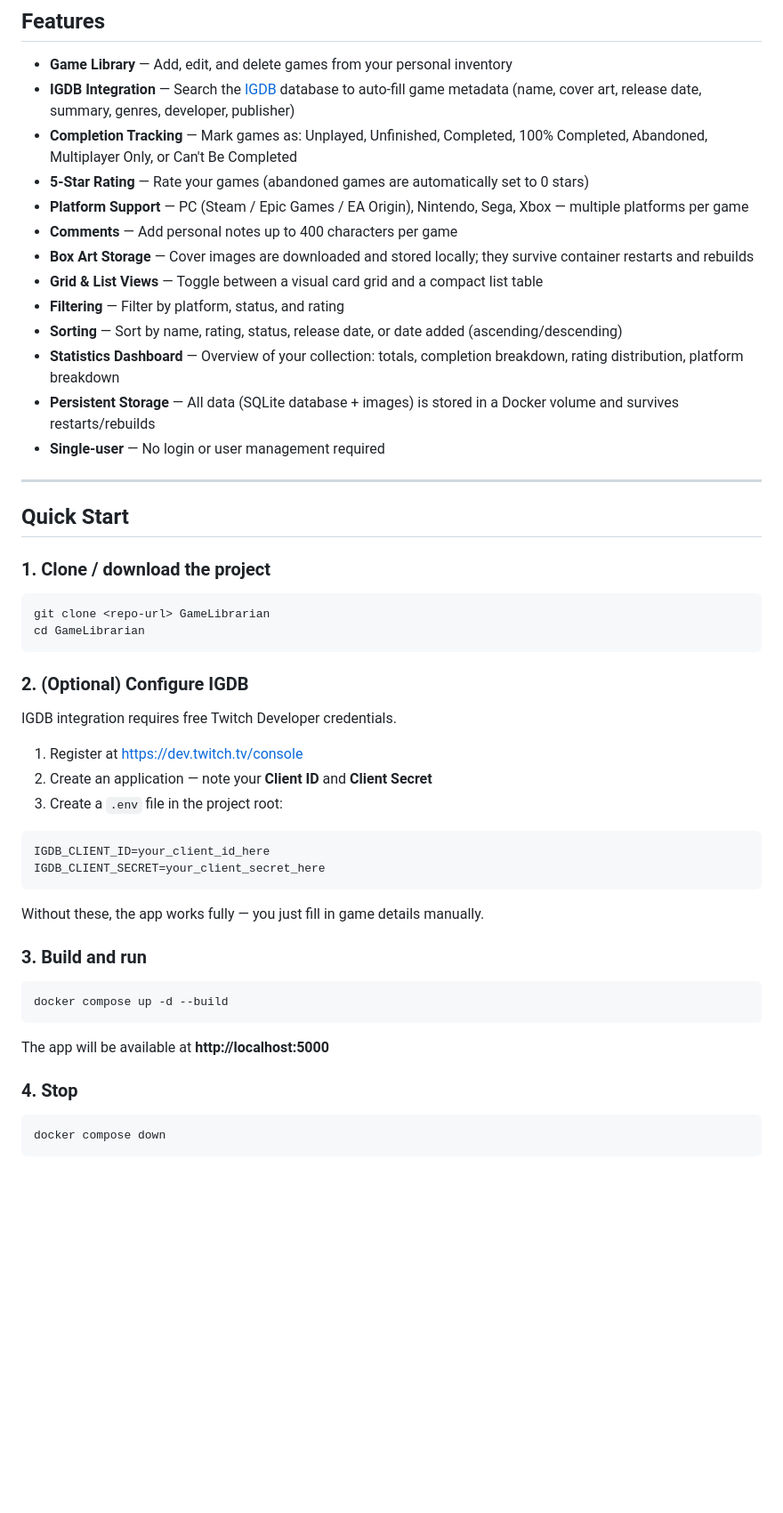
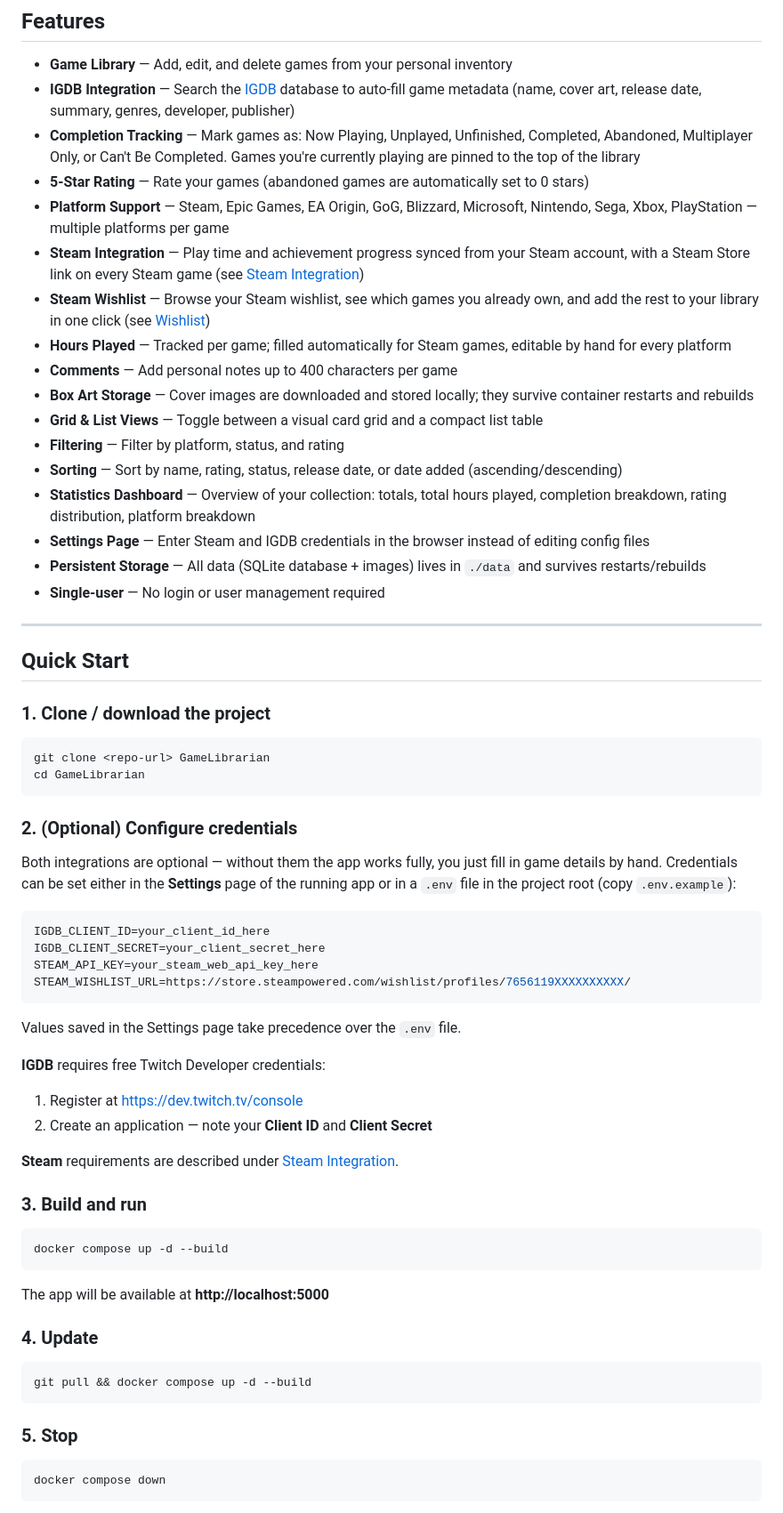
Before and after one commit to n0ne117/GameLibrarian, a Markdown page: README.md, the part around one of its changes. Shown at 89% size. Rendered like a GitHub page; blank space fills up the shorter version.

````diff
--- a/README.md
+++ b/README.md
@@ -10,16 +10,20 @@ A self-hosted, dockerized web application for organizing your PC and console gam
 
 - **Game Library** — Add, edit, and delete games from your personal inventory
 - **IGDB Integration** — Search the [IGDB](https://www.igdb.com/) database to auto-fill game metadata (name, cover art, release date, summary, genres, developer, publisher)
-- **Completion Tracking** — Mark games as: Unplayed, Unfinished, Completed, 100% Completed, Abandoned, Multiplayer Only, or Can't Be Completed
+- **Completion Tracking** — Mark games as: Now Playing, Unplayed, Unfinished, Completed, Abandoned, Multiplayer Only, or Can't Be Completed. Games you're currently playing are pinned to the top of the library
 - **5-Star Rating** — Rate your games (abandoned games are automatically set to 0 stars)
-- **Platform Support** — PC (Steam / Epic Games / EA Origin), Nintendo, Sega, Xbox — multiple platforms per game
+- **Platform Support** — Steam, Epic Games, EA Origin, GoG, Blizzard, Microsoft, Nintendo, Sega, Xbox, PlayStation — multiple platforms per game
+- **Steam Integration** — Play time and achievement progress synced from your Steam account, with a Steam Store link on every Steam game (see [Steam Integration](#steam-integration))
+- **Steam Wishlist** — Browse your Steam wishlist, see which games you already own, and add the rest to your library in one click (see [Wishlist](#wishlist))
+- **Hours Played** — Tracked per game; filled automatically for Steam games, editable by hand for every platform
 - **Comments** — Add personal notes up to 400 characters per game
 - **Box Art Storage** — Cover images are downloaded and stored locally; they survive container restarts and rebuilds
 - **Grid & List Views** — Toggle between a visual card grid and a compact list table
 - **Filtering** — Filter by platform, status, and rating
 - **Sorting** — Sort by name, rating, status, release date, or date added (ascending/descending)
-- **Statistics Dashboard** — Overview of your collection: totals, completion breakdown, rating distribution, platform breakdown
-- **Persistent Storage** — All data (SQLite database + images) is stored in a Docker volume and survives restarts/rebuilds
+- **Statistics Dashboard** — Overview of your collection: totals, total hours played, completion breakdown, rating distribution, platform breakdown
+- **Settings Page** — Enter Steam and IGDB credentials in the browser instead of editing config files
+- **Persistent Storage** — All data (SQLite database + images) lives in `./data` and survives restarts/rebuilds
 - **Single-user** — No login or user management required
 
 ---
@@ -33,20 +37,25 @@ git clone <repo-url> GameLibrarian
 cd GameLibrarian
 ```
 
-### 2. (Optional) Configure IGDB
+### 2. (Optional) Configure credentials
 
-IGDB integration requires free Twitch Developer credentials.
-
-1. Register at [https://dev.twitch.tv/console](https://dev.twitch.tv/console)
-2. Create an application — note your **Client ID** and **Client Secret**
-3. Create a `.env` file in the project root:
+Both integrations are optional — without them the app works fully, you just fill in game details by hand. Credentials can be set either in the **Settings** page of the running app or in a `.env` file in the project root (copy `.env.example`):
 
 ```env
 IGDB_CLIENT_ID=your_client_id_here
 IGDB_CLIENT_SECRET=your_client_secret_here
+STEAM_API_KEY=your_steam_web_api_key_here
+STEAM_WISHLIST_URL=https://store.steampowered.com/wishlist/profiles/7656119XXXXXXXXXX/
 ```
 
-Without these, the app works fully — you just fill in game details manually.
+Values saved in the Settings page take precedence over the `.env` file.
+
+**IGDB** requires free Twitch Developer credentials:
+
+1. Register at [https://dev.twitch.tv/console](https://dev.twitch.tv/console)
+2. Create an application — note your **Client ID** and **Client Secret**
+
+**Steam** requirements are described under [Steam Integration](#steam-integration).
 
 ### 3. Build and run
 
@@ -56,7 +65,13 @@ docker compose up -d --build
 
 The app will be available at **http://localhost:5000**
 
-### 4. Stop
+### 4. Update
+
+```bash
+git pull && docker compose up -d --build
+```
+
+### 5. Stop
 
 ```bash
 docker compose down
````
Also changed, not shown: other parts of README.md (+55 -8 lines).
